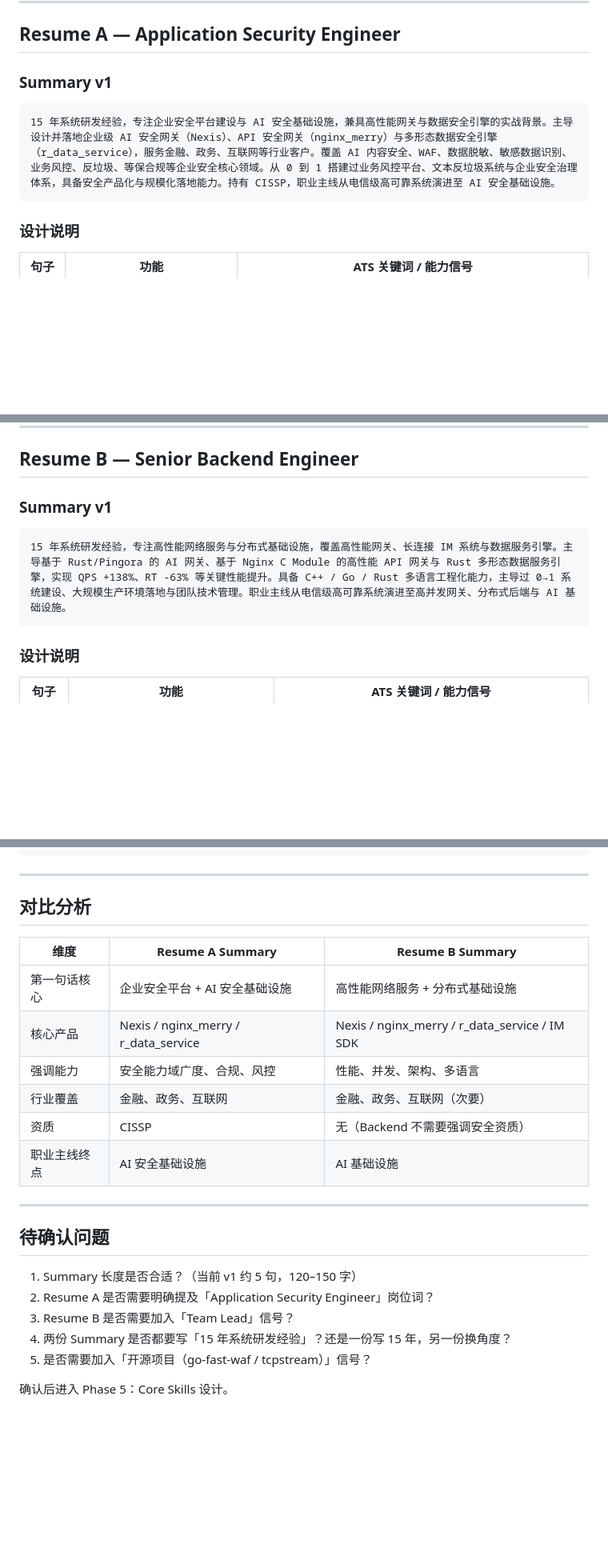
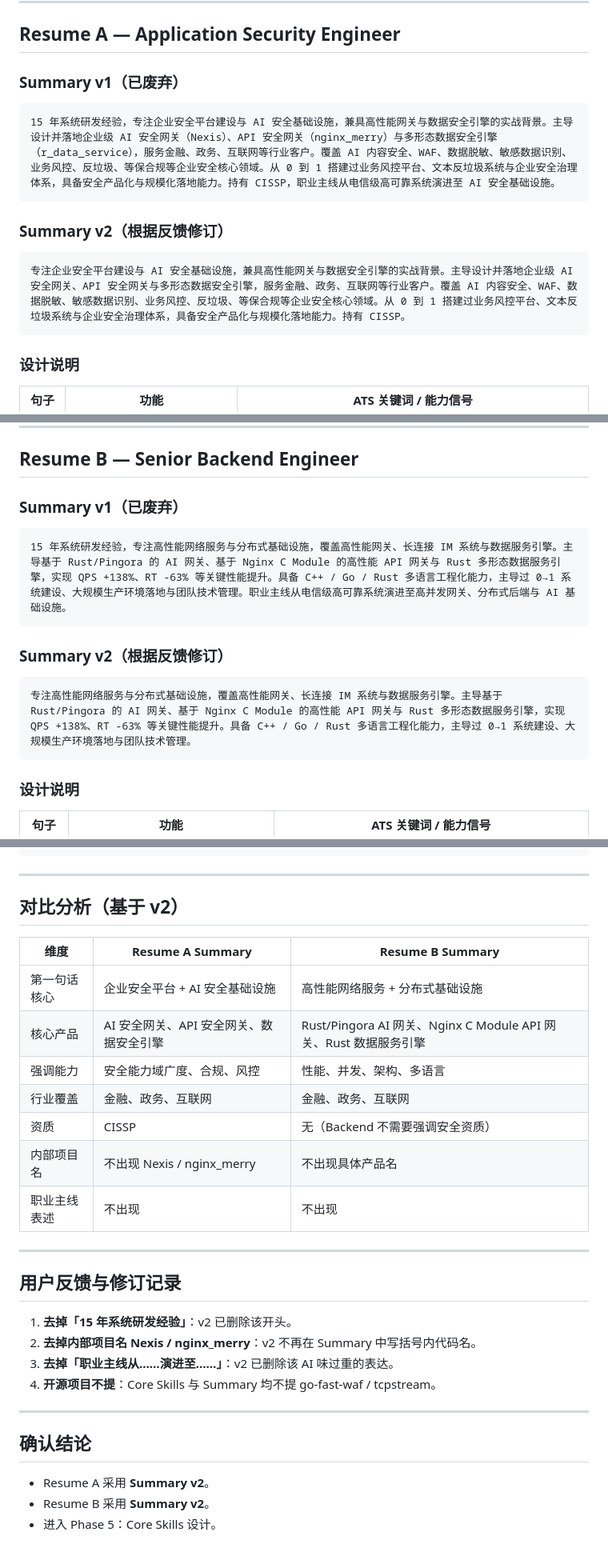
Before and after one commit to kumustone/resume, a Markdown page: review/phase-4-summary.md, 3 parts joined by grey strips. Shown at 80% size. Rendered like a GitHub page; blank space fills up the shorter version.

Commit message:
docs: 修订 Summary v2（去掉15年/内部项目名/职业主线表述）并提交 Phase 5 Core Skills 设计

````diff
--- a/review/phase-4-summary.md
+++ b/review/phase-4-summary.md
@@ -12,10 +12,16 @@
 
 ## Resume A — Application Security Engineer
 
-### Summary v1
+### Summary v1（已废弃）
 
 ```text
 15 年系统研发经验，专注企业安全平台建设与 AI 安全基础设施，兼具高性能网关与数据安全引擎的实战背景。主导设计并落地企业级 AI 安全网关（Nexis）、API 安全网关（nginx_merry）与多形态数据安全引擎（r_data_service），服务金融、政务、互联网等行业客户。覆盖 AI 内容安全、WAF、数据脱敏、敏感数据识别、业务风控、反垃圾、等保合规等企业安全核心领域。从 0 到 1 搭建过业务风控平台、文本反垃圾系统与企业安全治理体系，具备安全产品化与规模化落地能力。持有 CISSP，职业主线从电信级高可靠系统演进至 AI 安全基础设施。
+```
+
+### Summary v2（根据反馈修订）
+
+```text
+专注企业安全平台建设与 AI 安全基础设施，兼具高性能网关与数据安全引擎的实战背景。主导设计并落地企业级 AI 安全网关、API 安全网关与多形态数据安全引擎，服务金融、政务、互联网等行业客户。覆盖 AI 内容安全、WAF、数据脱敏、敏感数据识别、业务风控、反垃圾、等保合规等企业安全核心领域。从 0 到 1 搭建过业务风控平台、文本反垃圾系统与企业安全治理体系，具备安全产品化与规模化落地能力。持有 CISSP。
 ```
 
 ### 设计说明
@@ -38,10 +44,16 @@
 
 ## Resume B — Senior Backend Engineer
 
-### Summary v1
+### Summary v1（已废弃）
 
 ```text
 15 年系统研发经验，专注高性能网络服务与分布式基础设施，覆盖高性能网关、长连接 IM 系统与数据服务引擎。主导基于 Rust/Pingora 的 AI 网关、基于 Nginx C Module 的高性能 API 网关与 Rust 多形态数据服务引擎，实现 QPS +138%、RT -63% 等关键性能提升。具备 C++ / Go / Rust 多语言工程化能力，主导过 0→1 系统建设、大规模生产环境落地与团队技术管理。职业主线从电信级高可靠系统演进至高并发网关、分布式后端与 AI 基础设施。
+```
+
+### Summary v2（根据反馈修订）
+
+```text
+专注高性能网络服务与分布式基础设施，覆盖高性能网关、长连接 IM 系统与数据服务引擎。主导基于 Rust/Pingora 的 AI 网关、基于 Nginx C Module 的高性能 API 网关与 Rust 多形态数据服务引擎，实现 QPS +138%、RT -63% 等关键性能提升。具备 C++ / Go / Rust 多语言工程化能力，主导过 0→1 系统建设、大规模生产环境落地与团队技术管理。
 ```
 
 ### 设计说明
@@ -61,25 +73,31 @@
 
 ---
 
-## 对比分析
+## 对比分析（基于 v2）
 
 | 维度 | Resume A Summary | Resume B Summary |
 |------|------------------|------------------|
 | 第一句话核心 | 企业安全平台 + AI 安全基础设施 | 高性能网络服务 + 分布式基础设施 |
-| 核心产品 | Nexis / nginx_merry / r_data_service | Nexis / nginx_merry / r_data_service / IM SDK |
+| 核心产品 | AI 安全网关、API 安全网关、数据安全引擎 | Rust/Pingora AI 网关、Nginx C Module API 网关、Rust 数据服务引擎 |
 | 强调能力 | 安全能力域广度、合规、风控 | 性能、并发、架构、多语言 |
-| 行业覆盖 | 金融、政务、互联网 | 金融、政务、互联网（次要） |
+| 行业覆盖 | 金融、政务、互联网 | 金融、政务、互联网 |
 | 资质 | CISSP | 无（Backend 不需要强调安全资质） |
-| 职业主线终点 | AI 安全基础设施 | AI 基础设施 |
+| 内部项目名 | 不出现 Nexis / nginx_merry | 不出现具体产品名 |
+| 职业主线表述 | 不出现 | 不出现 |
 
 ---
 
-## 待确认问题
+## 用户反馈与修订记录
 
-1. Summary 长度是否合适？（当前 v1 约 5 句，120–150 字）
-2. Resume A 是否需要明确提及「Application Security Engineer」岗位词？
-3. Resume B 是否需要加入「Team Lead」信号？
-4. 两份 Summary 是否都要写「15 年系统研发经验」？还是一份写 15 年，另一份换角度？
-5. 是否需要加入「开源项目（go-fast-waf / tcpstream）」信号？
+1. **去掉「15 年系统研发经验」**：v2 已删除该开头。
+2. **去掉内部项目名 Nexis / nginx_merry**：v2 不再在 Summary 中写括号内代码名。
+3. **去掉「职业主线从……演进至……」**：v2 已删除该 AI 味过重的表达。
+4. **开源项目不提**：Core Skills 与 Summary 均不提 go-fast-waf / tcpstream。
 
-确认后进入 Phase 5：Core Skills 设计。
+---
+
+## 确认结论
+
+- Resume A 采用 **Summary v2**。
+- Resume B 采用 **Summary v2**。
+- 进入 Phase 5：Core Skills 设计。
````
Also changed, not shown: review/phase-5-core-skills.md (added, +126 -0 lines).
